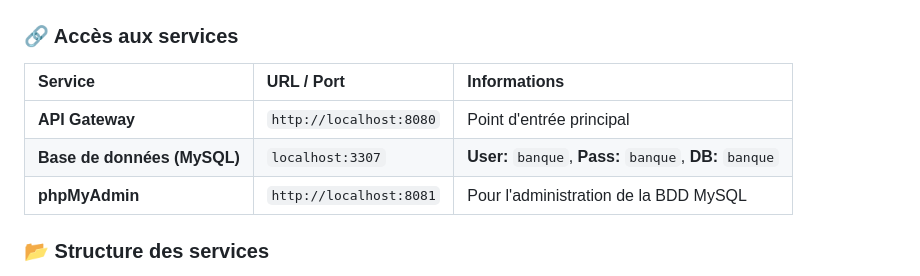
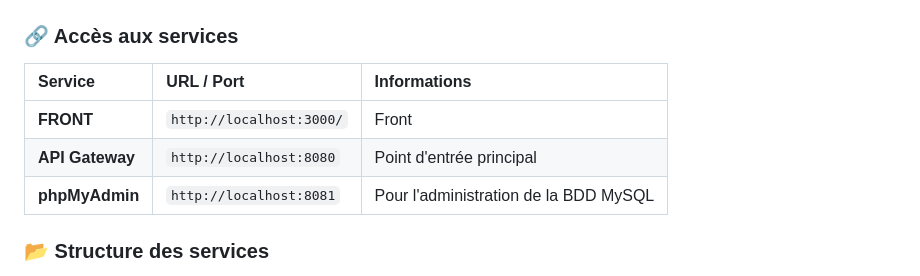
Before and after one commit to dylanbaud/banque_architecture, a Markdown page: README.md, the part around the change. GitHub-like rendering.

Commit message:
ajout url front

```diff
--- a/README.md
+++ b/README.md
@@ -30,8 +30,8 @@ Suivez ces étapes pour démarrer l'environnement complet.
 
 | Service | URL / Port | Informations |
 | :--- | :--- | :--- |
+| **FRONT** | `http://localhost:3000/` | Front |
 | **API Gateway** | `http://localhost:8080` | Point d'entrée principal |
-| **Base de données (MySQL)** | `localhost:3307` | **User:** `banque`, **Pass:** `banque`, **DB:** `banque` |
 | **phpMyAdmin** | `http://localhost:8081` | Pour l'administration de la BDD MySQL |
 
 ### 📂 Structure des services
```
